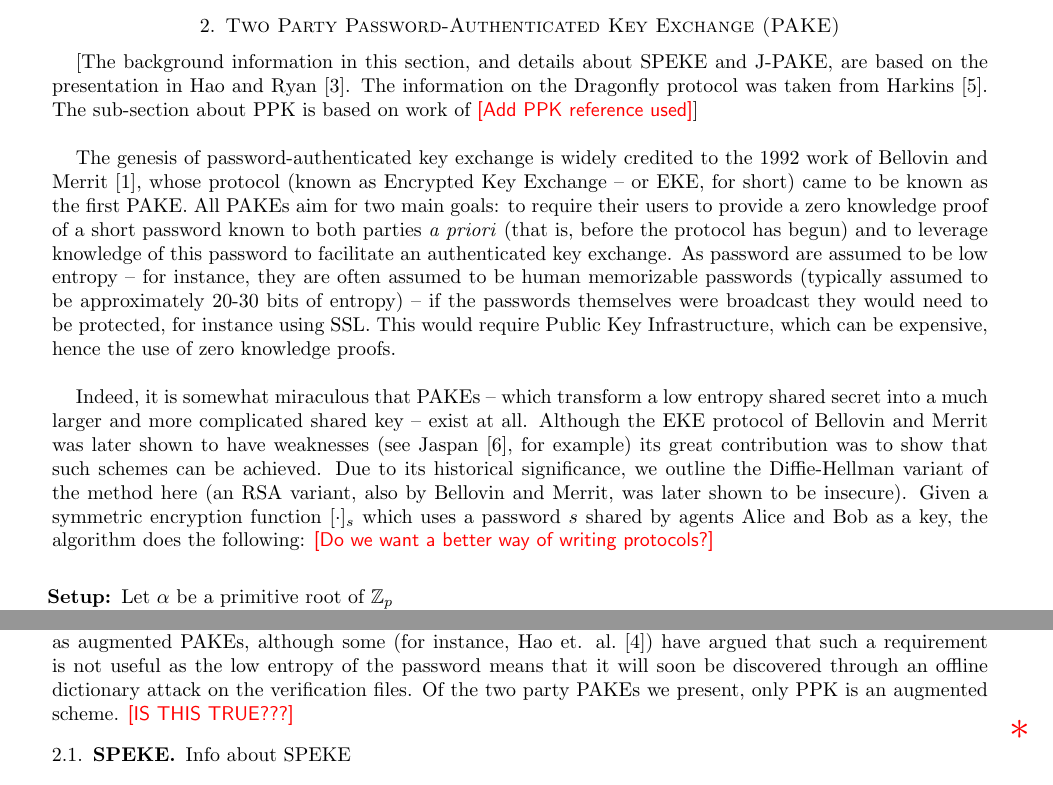
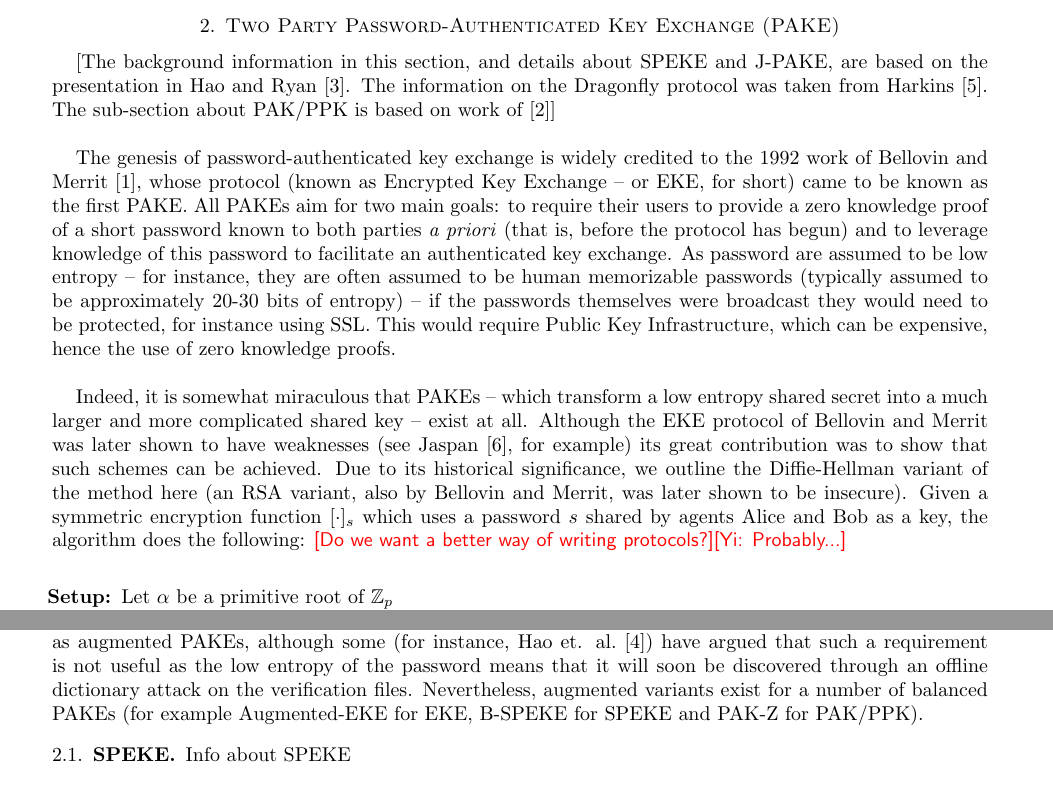
Before and after one commit to twentylemon/gpake, a LaTeX paper (Project Document/Project.tex): two parts of pages 2 and 3 of 5, joined at a grey line, cut so that both start at the same text. Compiled offline with pdfLaTeX.

Commit message:
updated some write up

```diff
--- a/Project Document/Project.tex
+++ b/Project Document/Project.tex
@@ -108,7 +108,7 @@ Hao et. al.~\cite{HaYiChSh15} to be slightly inaccurate.
 \label{sec:PAKE}
  [The background information in this section, and details about SPEKE and J-PAKE, are based on the presentation
  in Hao and Ryan~\cite{HaRy2010}. The information on the Dragonfly protocol was taken from Harkins~\cite{Ha15}.
- The sub-section about PPK is based on work of \comment{Add PPK reference used}]
+ The sub-section about PAK/PPK is based on work of \cite{BoMaPa00}]
  \\
 
  The genesis of password-authenticated key exchange is widely credited to the 1992 work of Bellovin and
@@ -128,7 +128,7 @@ Hao et. al.~\cite{HaYiChSh15} to be slightly inaccurate.
  to show that such schemes can be achieved.  Due to its historical significance, we outline the Diffie-Hellman
  variant of the method here (an RSA variant, also by Bellovin and Merrit, was later shown to be insecure).
  Given a symmetric encryption function $[\cdot]_s$ which uses a password $s$ shared
- by agents Alice and Bob as a key, the algorithm does the following: \comment{Do we want a better way of writing protocols?}
+ by agents Alice and Bob as a key, the algorithm does the following: \comment{Do we want a better way of writing protocols?}\comment{Yi: Probably...}
  \\
 
  \begin{itemize}
@@ -185,8 +185,8 @@ two party PAKE typically consists of proving each of the following four properti
  verification files for those users which were stored by the target.  The schemes with this additional property
  are known as augmented PAKEs, although some (for instance, Hao et. al.~\cite{HaYiChSh15}) have argued that
  such a requirement is not useful as the low entropy of the password means that it will soon be discovered
- through an offline dictionary attack on the verification files.  Of the two party PAKEs we present, only
- PPK is an augmented scheme. \comment{IS THIS TRUE???}
+ through an offline dictionary attack on the verification files.  Nevertheless, augmented variants exist for a number
+of balanced PAKEs (for example Augmented-EKE for EKE, B-SPEKE for SPEKE and PAK-Z for PAK/PPK).
 
 \subsection{SPEKE}
 \input{sec-SPEKE}
```
Also changed, not shown: Project Document/Project.pdf, Project Document/Project.tex (10 more changed lines), 5 other files.
